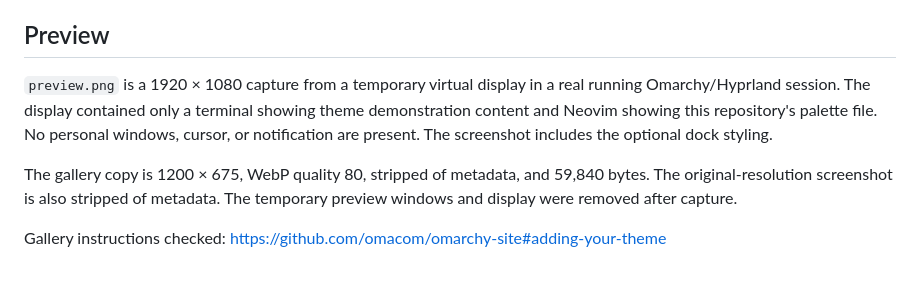
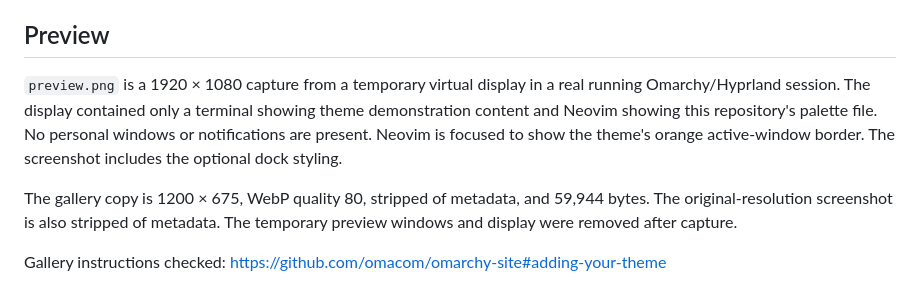
Before and after one commit to last-refuge/omarchy-obsidian-circuit-theme, a Markdown page: docs/VALIDATION.md, the part around the change. Drawn GitHub-style.

```diff
--- a/docs/VALIDATION.md
+++ b/docs/VALIDATION.md
@@ -26,8 +26,8 @@ The patch passes a dry run with `--fuzz=0`, applies exactly to the base, produce
 
 ## Preview
 
-`preview.png` is a 1920 × 1080 capture from a temporary virtual display in a real running Omarchy/Hyprland session. The display contained only a terminal showing theme demonstration content and Neovim showing this repository's palette file. No personal windows, cursor, or notification are present. The screenshot includes the optional dock styling.
+`preview.png` is a 1920 × 1080 capture from a temporary virtual display in a real running Omarchy/Hyprland session. The display contained only a terminal showing theme demonstration content and Neovim showing this repository's palette file. No personal windows or notifications are present. Neovim is focused to show the theme's orange active-window border. The screenshot includes the optional dock styling.
 
-The gallery copy is 1200 × 675, WebP quality 80, stripped of metadata, and 59,840 bytes. The original-resolution screenshot is also stripped of metadata. The temporary preview windows and display were removed after capture.
+The gallery copy is 1200 × 675, WebP quality 80, stripped of metadata, and 59,944 bytes. The original-resolution screenshot is also stripped of metadata. The temporary preview windows and display were removed after capture.
 
 Gallery instructions checked: https://github.com/omacom/omarchy-site#adding-your-theme
```
Also changed, not shown: README.md (+1 -1 lines), preview.png, 1 other file.
